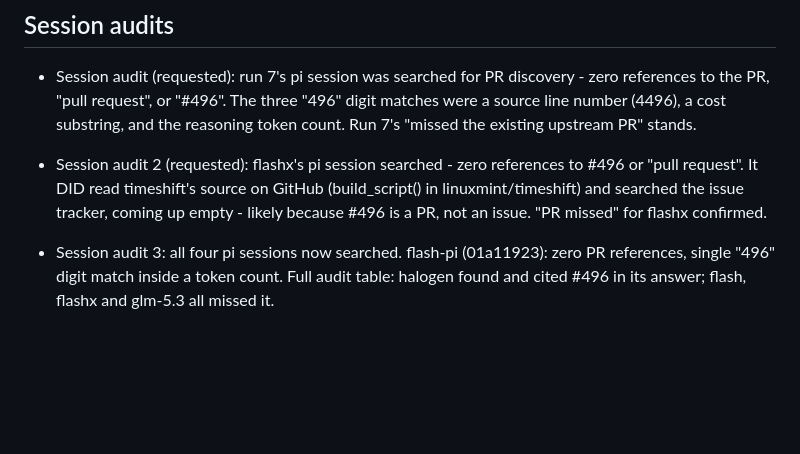
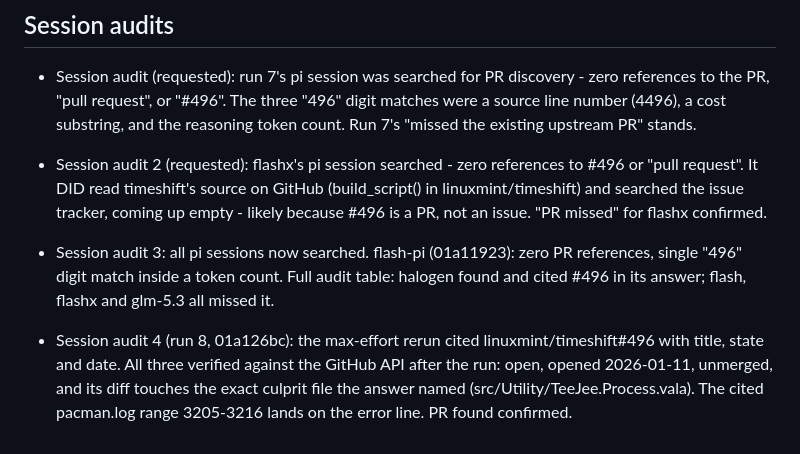
Before and after one commit to aic0d3r/qwen38-strix-halo-harness, a Markdown page: docs/local-vs-cloud-model-comparison.md, the part around one of its changes. GitHub-like rendering; blank space fills up the shorter version.

```diff
--- a/docs/local-vs-cloud-model-comparison.md
+++ b/docs/local-vs-cloud-model-comparison.md
@@ -130,6 +139,12 @@ Related: [halogen-flash-server](https://github.com/peonist-ai/halogen-flash-serv
   linuxmint/timeshift) and searched the issue tracker, coming up empty - likely because #496
   is a PR, not an issue. "PR missed" for flashx confirmed.
 
-- Session audit 3: all four pi sessions now searched. flash-pi (01a11923): zero PR
+- Session audit 3: all pi sessions now searched. flash-pi (01a11923): zero PR
   references, single "496" digit match inside a token count. Full audit table:
   halogen found and cited #496 in its answer; flash, flashx and glm-5.3 all missed it.
+
+- Session audit 4 (run 8, 01a126bc): the max-effort rerun cited linuxmint/timeshift#496
+  with title, state and date. All three verified against the GitHub API after the run:
+  open, opened 2026-01-11, unmerged, and its diff touches the exact culprit file the
+  answer named (src/Utility/TeeJee.Process.vala). The cited pacman.log range 3205-3216
+  lands on the error line. PR found confirmed.
```
Also changed, not shown: other parts of docs/local-vs-cloud-model-comparison.md (+20 -11 lines).
